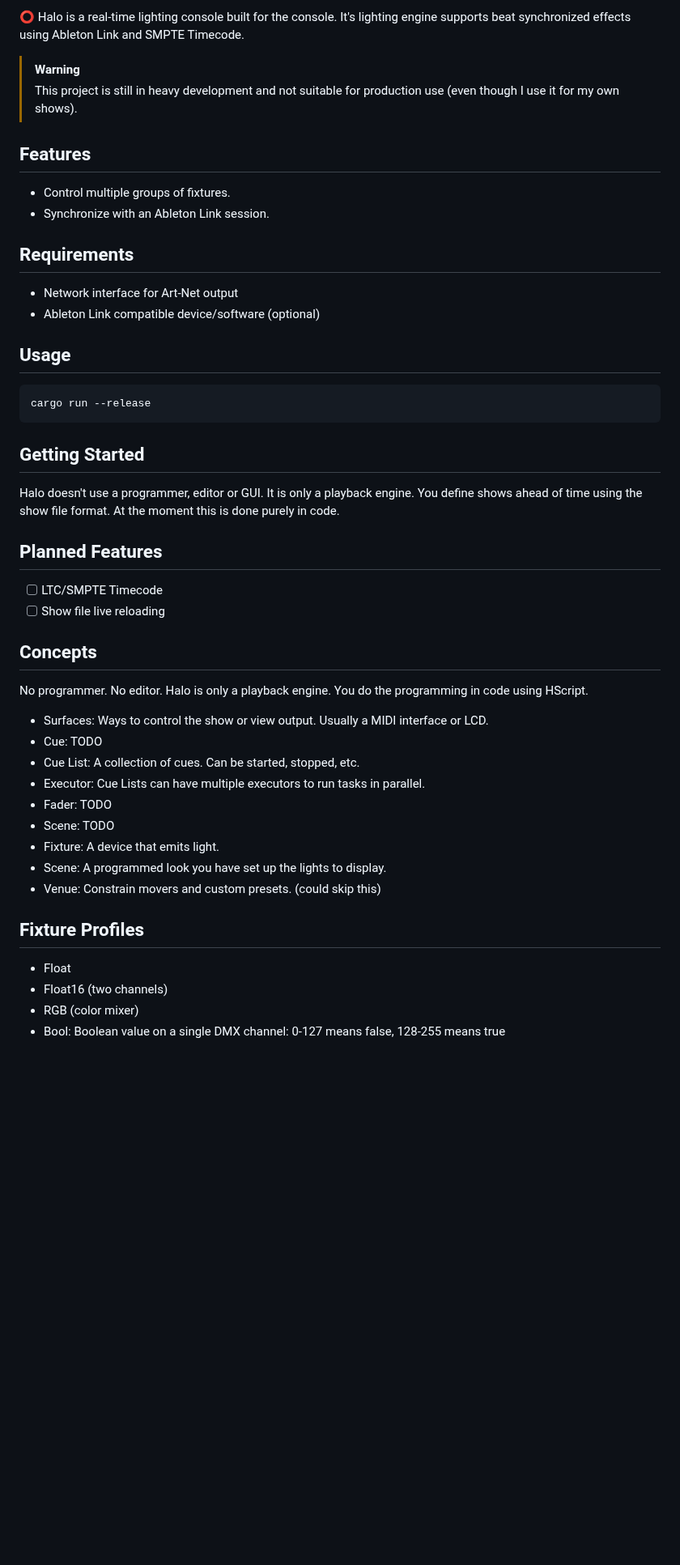
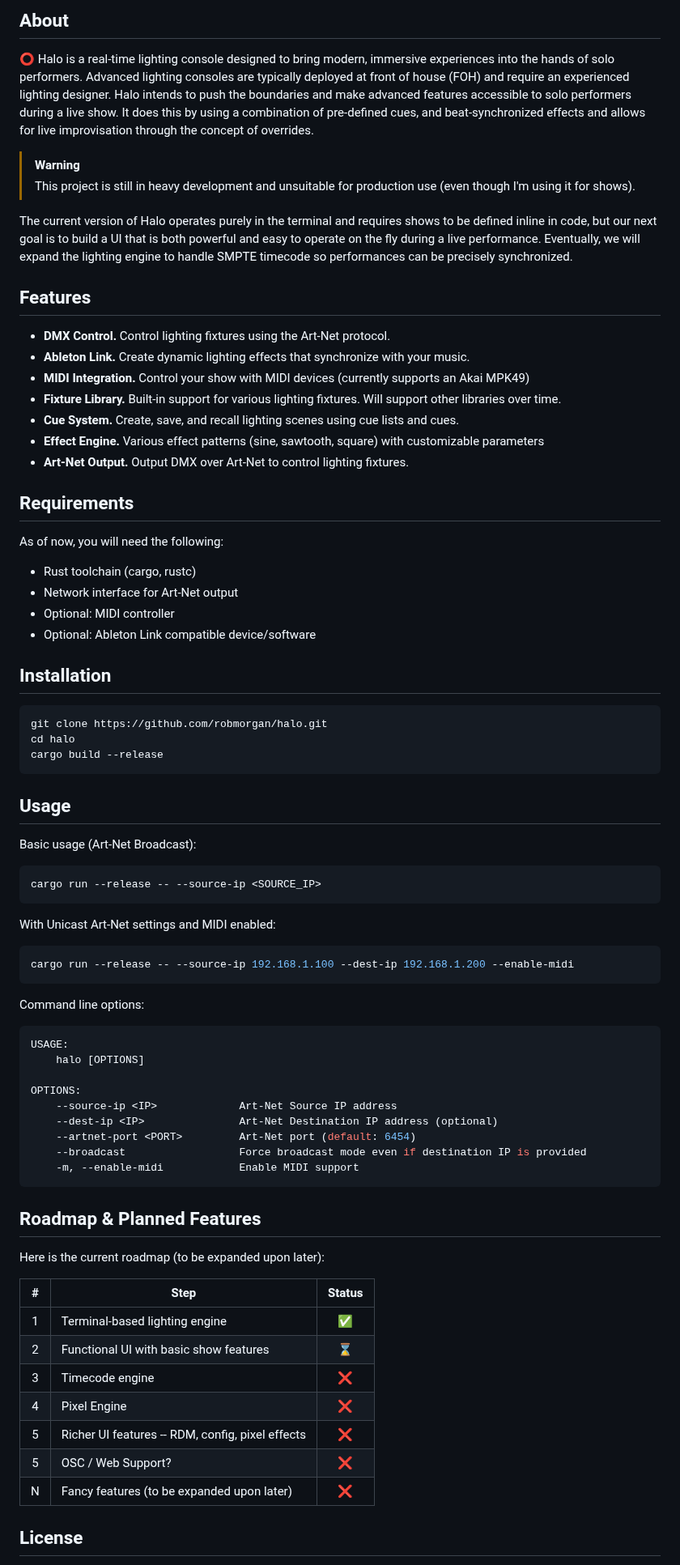
Before and after one commit to robmorgan/halo, a Markdown page: README.md, the part around one of its changes. Shown at 81% size. Rendered like a GitHub page; blank space fills up the shorter version.

````diff
--- a/README.md
+++ b/README.md
@@ -3,55 +10,88 @@
 </p>
 
-⭕️ Halo is a real-time lighting console built for the console. It's lighting engine supports beat synchronized effects
-using Ableton Link and SMPTE Timecode.
+## About
+
+⭕️ Halo is a real-time lighting console designed to bring modern, immersive experiences into the hands of solo
+performers. Advanced lighting consoles are typically deployed at front of house (FOH) and require an experienced
+lighting designer. Halo intends to push the boundaries and make advanced features accessible to solo performers during
+a live show. It does this by using a combination of pre-defined cues, and beat-synchronized effects and allows for live
+improvisation through the concept of overrides.
 
 > [!WARNING]
-> This project is still in heavy development and not suitable for production use (even though I use it for my own shows).
+> This project is still in heavy development and unsuitable for production use (even though I'm using it for shows).
+
+The current version of Halo operates purely in the terminal and requires shows to be defined inline in code, but our
+next goal is to build a UI that is both powerful and easy to operate on the fly during a live performance. Eventually,
+we will expand the lighting engine to handle SMPTE timecode so performances can be precisely synchronized.
 
 ## Features
 
- * Control multiple groups of fixtures.
- * Synchronize with an Ableton Link session.
+* **DMX Control.** Control lighting fixtures using the Art-Net protocol.
+* **Ableton Link.** Create dynamic lighting effects that synchronize with your music.
+* **MIDI Integration.** Control your show with MIDI devices (currently supports an Akai MPK49)
+* **Fixture Library.** Built-in support for various lighting fixtures. Will support other libraries over time.
+* **Cue System.** Create, save, and recall lighting scenes using cue lists and cues.
+* **Effect Engine.** Various effect patterns (sine, sawtooth, square) with customizable parameters
+* **Art-Net Output.** Output DMX over Art-Net to control lighting fixtures.
 
 ## Requirements
 
+As of now, you will need the following:
+
+* Rust toolchain (cargo, rustc)
 * Network interface for Art-Net output
-* Ableton Link compatible device/software (optional)
+* Optional: MIDI controller
+* Optional: Ableton Link compatible device/software
+
+## Installation
+
+```bash
+git clone https://github.com/robmorgan/halo.git
+cd halo
+cargo build --release
+```
 
 ## Usage
 
+Basic usage (Art-Net Broadcast):
+
 ```bash
-cargo run --release
+cargo run --release -- --source-ip <SOURCE_IP>
 ```
 
-## Getting Started
+With Unicast Art-Net settings and MIDI enabled:
 
-Halo doesn't use a programmer, editor or GUI. It is only a playback engine. You define shows ahead of time using the
-show file format. At the moment this is done purely in code.
+```bash
+cargo run --release -- --source-ip 192.168.1.100 --dest-ip 192.168.1.200 --enable-midi
+```
 
-## Planned Features
+Command line options:
 
-- [ ] LTC/SMPTE Timecode
-- [ ] Show file live reloading
+```bash
+USAGE:
+    halo [OPTIONS]
 
-## Concepts
+OPTIONS:
+    --source-ip <IP>             Art-Net Source IP address
+    --dest-ip <IP>               Art-Net Destination IP address (optional)
+    --artnet-port <PORT>         Art-Net port (default: 6454)
+    --broadcast                  Force broadcast mode even if destination IP is provided
+    -m, --enable-midi            Enable MIDI support
+```
 
-No programmer. No editor. Halo is only a playback engine. You do the programming in code using HScript.
+## Roadmap & Planned Features
 
- * Surfaces: Ways to control the show or view output. Usually a MIDI interface or LCD.
- * Cue: TODO
- * Cue List: A collection of cues. Can be started, stopped, etc.
- * Executor: Cue Lists can have multiple executors to run tasks in parallel.
- * Fader: TODO
- * Scene: TODO
- * Fixture: A device that emits light.
- * Scene: A programmed look you have set up the lights to display.
- * Venue: Constrain movers and custom presets. (could skip this)
+Here is the current roadmap (to be expanded upon later):
 
-## Fixture Profiles
+|  #  | Step                                                      | Status |
+| :-: | --------------------------------------------------------- | :----: |
+|  1  | Terminal-based lighting engine                            |   ✅   |
+|  2  | Functional UI with basic show features                    |   ⌛️   |
+|  3  | Timecode engine                                           |   ❌   |
+|  4  | Pixel Engine                                              |   ❌   |
+|  5  | Richer UI features -- RDM, config, pixel effects          |   ❌   |
+|  5  | OSC / Web Support?                                        |   ❌   |
+|  N  | Fancy features (to be expanded upon later)                |   ❌   |
 
- * Float
- * Float16 (two channels)
- * RGB (color mixer)
- * Bool: Boolean value on a single DMX channel: 0-127 means false, 128-255 means true
+## License
 
````
Also changed, not shown: other parts of README.md (+11 -25 lines), _docs/halo_logo.png.
